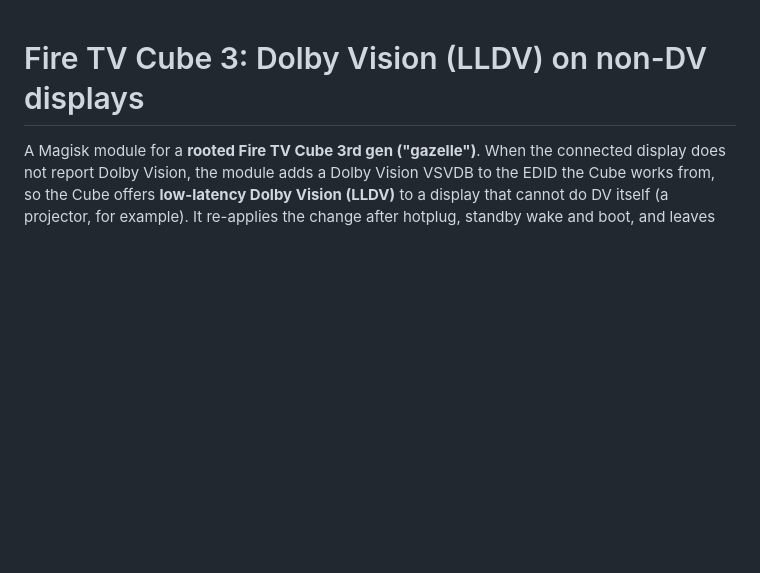
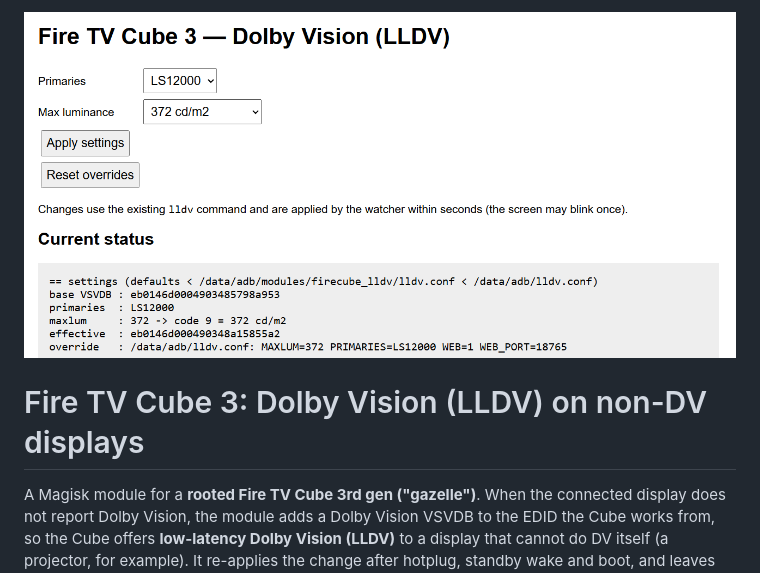
Before and after one commit to xnappo/firecubev3_magisk_dv, a Markdown page: README.md, the part around the change. Rendered like a GitHub page; pictures changed too: web_page.png (added); blank space fills up the shorter version.

Commit message:
Add image

```diff
--- a/README.md
+++ b/README.md
@@ -1,3 +1,4 @@
+![Banner or Diagram](./web_page.png)
 # Fire TV Cube 3: Dolby Vision (LLDV) on non-DV displays
 
 A Magisk module for a **rooted Fire TV Cube 3rd gen ("gazelle")**. When the connected display does not report Dolby
```
